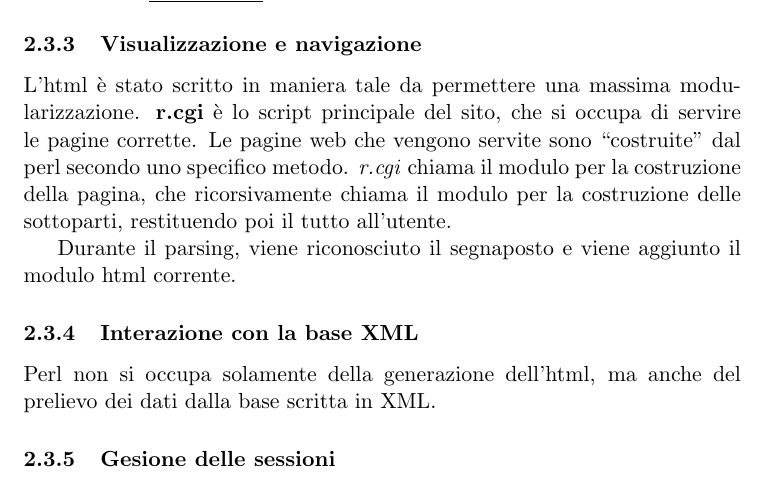
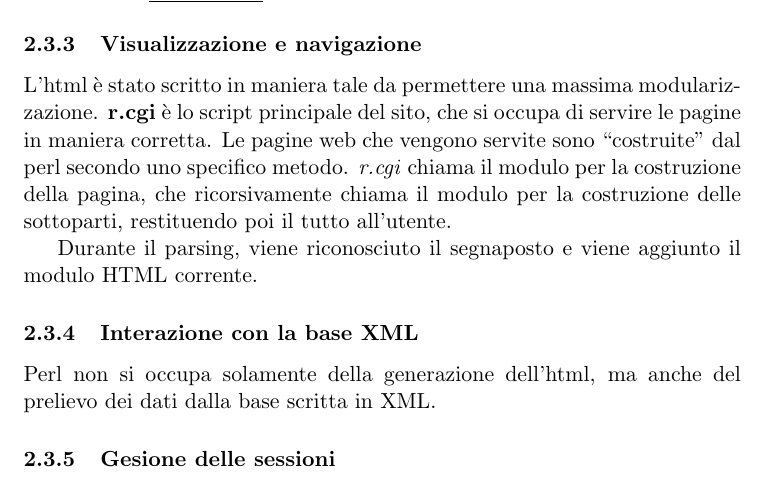
Before and after one commit to Hexamini/PassioneKaraoke, a LaTeX document (doc/main.tex, which reads doc/res/chapter/design/perl.tex): part of page 10 of 12, cut so that both start at the same text. Compiled offline with pdfLaTeX.

Commit message:
Terminato controllo su parte scritta da @korut94

```diff
--- a/doc/res/chapter/design/perl.tex
+++ b/doc/res/chapter/design/perl.tex
@@ -35,18 +35,16 @@ La OOP\footnote{Acronimo di \textit{Programmazione Orientata agli Oggetti}.} vie
 
 Da Base si deriva in \textit{Object} che, sfuttando le funzionalit\`a della classe padre, costruisce tutti gli elementi presenti nel sito web. L'oggetto \textit{Page} si occupa di mettere in relazione gli oggetti tra di loro per formare le pagine da visualizzare. Qui si pu\`o notare la reale versatilit\`a nell'utilizzo segnaposti: \`e possibile definire la pagina come l'insieme di segnaposti e con Perl caricare ogni modulo \underline{senza legare} comportamento con struttura.
 
-
 %Durante lo sviluppo \`e capitato di modificare parti di HTML o molto pi\`u spesso quelle di Perl ma in entrambi i casi le operazioni non erano dispendiose in quanto un cambio nella logica non implicava un cambio nel modello, e viceversa. %sta frase mi sembra inutile. Mi pare ovvio che in un progetto avvengano delle modifiche :D
 
 
-%TODO: da rileggere e controllare
 
 \subsubsection{Visualizzazione e navigazione}
 
-L'html \`e stato scritto in maniera tale da permettere una massima modularizzazione. \textbf{r.cgi} \`e lo script principale del sito, che si occupa di servire le pagine corrette.
-Le pagine web che vengono servite sono ``costruite" dal perl secondo uno specifico metodo. \textit{r.cgi} chiama il modulo per la costruzione della pagina, che ricorsivamente chiama il modulo per la costruzione delle sottoparti, restituendo poi il tutto all'utente.
+L'html \`e stato scritto in maniera tale da permettere una massima modularizzazione. \textbf{r.cgi} \`e lo script principale del sito, che si occupa di servire le pagine in maniera corretta.
+Le pagine web che vengono servite sono ``costruite'' dal perl secondo uno specifico metodo. \textit{r.cgi} chiama il modulo per la costruzione della pagina, che ricorsivamente chiama il modulo per la costruzione delle sottoparti, restituendo poi il tutto all'utente.
 
-Durante il parsing, viene riconosciuto il segnaposto e viene aggiunto il modulo html corrente.
+Durante il parsing, viene riconosciuto il segnaposto e viene aggiunto il modulo HTML corrente.
 \subsubsection{Interazione con la base XML}
 Perl non si occupa solamente della generazione dell'html, ma anche del prelievo dei dati dalla base scritta in XML.
 %TODO
```
